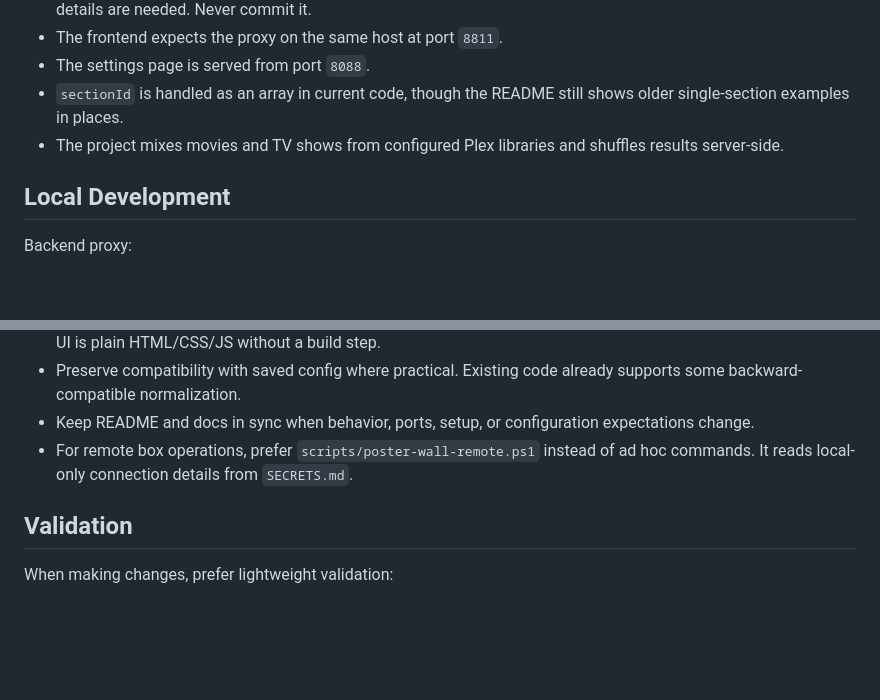
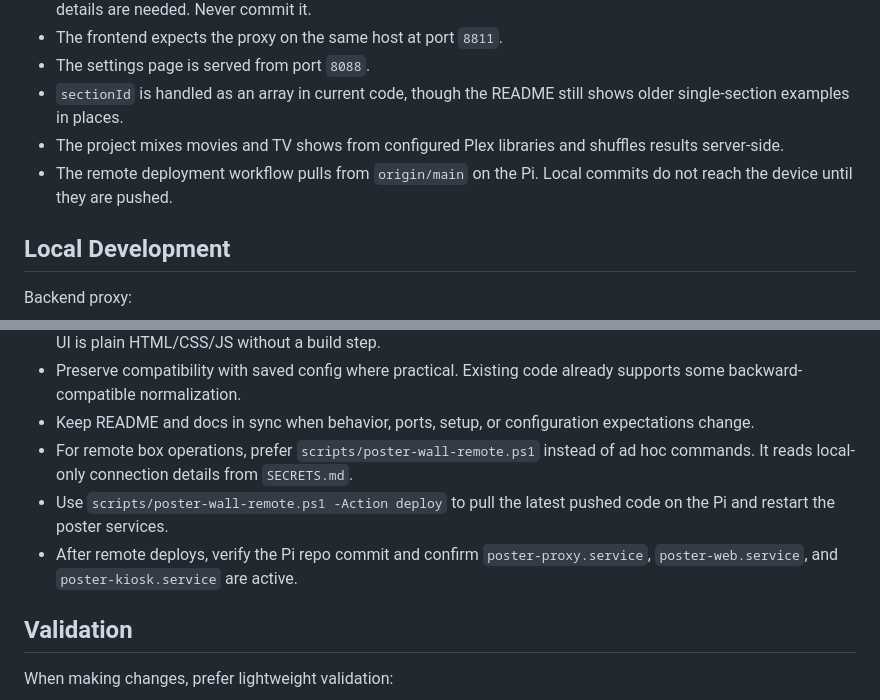
Before and after one commit to dansantee/poster-wall, a Markdown page: AGENTS.md, 2 parts joined by grey strips. Rendered like a GitHub page; blank space fills up the shorter version.

Commit message:
Add remote deployment instructions and service verification steps to AGENTS.md

```diff
--- a/AGENTS.md
+++ b/AGENTS.md
@@ -29,6 +29,7 @@ There is also:
 - The settings page is served from port `8088`.
 - `sectionId` is handled as an array in current code, though the README still shows older single-section examples in places.
 - The project mixes movies and TV shows from configured Plex libraries and shuffles results server-side.
+- The remote deployment workflow pulls from `origin/main` on the Pi. Local commits do not reach the device until they are pushed.
 
 ## Local Development
 
@@ -58,6 +59,8 @@ The README also documents the Raspberry Pi install path using `setup.sh`.
 - Preserve compatibility with saved config where practical. Existing code already supports some backward-compatible normalization.
 - Keep README and docs in sync when behavior, ports, setup, or configuration expectations change.
 - For remote box operations, prefer `scripts/poster-wall-remote.ps1` instead of ad hoc commands. It reads local-only connection details from `SECRETS.md`.
+- Use `scripts/poster-wall-remote.ps1 -Action deploy` to pull the latest pushed code on the Pi and restart the poster services.
+- After remote deploys, verify the Pi repo commit and confirm `poster-proxy.service`, `poster-web.service`, and `poster-kiosk.service` are active.
 
 ## Validation
 
```
